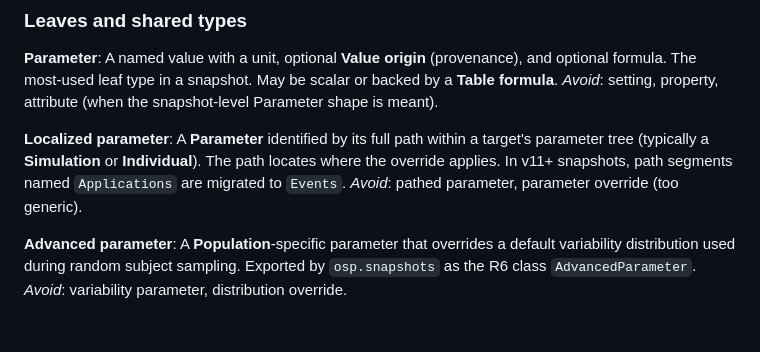
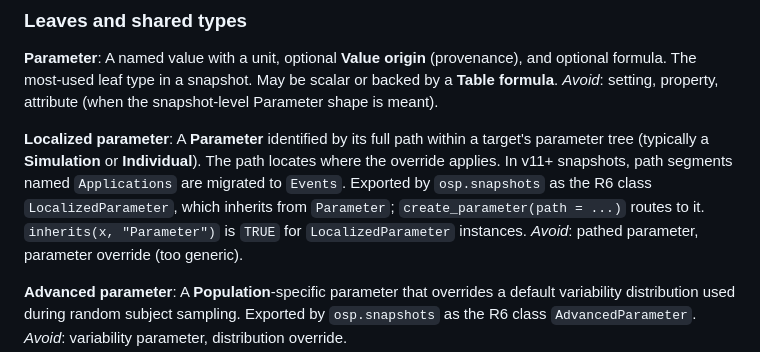
Before and after one commit to esqLABS/osp.snapshots, a Markdown page: .claude/CONTEXT.md, the part around the change. GitHub-like rendering; blank space fills up the shorter version.

```diff
--- a/.claude/CONTEXT.md
+++ b/.claude/CONTEXT.md
@@ -87,7 +87,7 @@ A named value with a unit, optional **Value origin** (provenance), and optional
 _Avoid_: setting, property, attribute (when the snapshot-level Parameter shape is meant).
 
 **Localized parameter**:
-A **Parameter** identified by its full path within a target's parameter tree (typically a **Simulation** or **Individual**). The path locates where the override applies. In v11+ snapshots, path segments named `Applications` are migrated to `Events`.
+A **Parameter** identified by its full path within a target's parameter tree (typically a **Simulation** or **Individual**). The path locates where the override applies. In v11+ snapshots, path segments named `Applications` are migrated to `Events`. Exported by `osp.snapshots` as the R6 class `LocalizedParameter`, which inherits from `Parameter`; `create_parameter(path = ...)` routes to it. `inherits(x, "Parameter")` is `TRUE` for `LocalizedParameter` instances.
 _Avoid_: pathed parameter, parameter override (too generic).
 
 **Advanced parameter**:
```
Also changed, not shown: .claude/architecture.md (+12 -7 lines).
